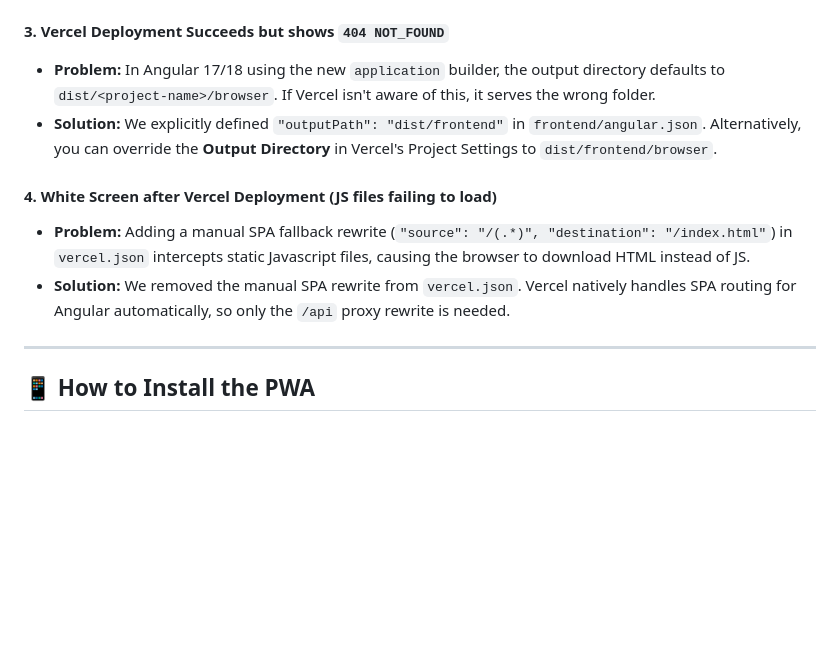
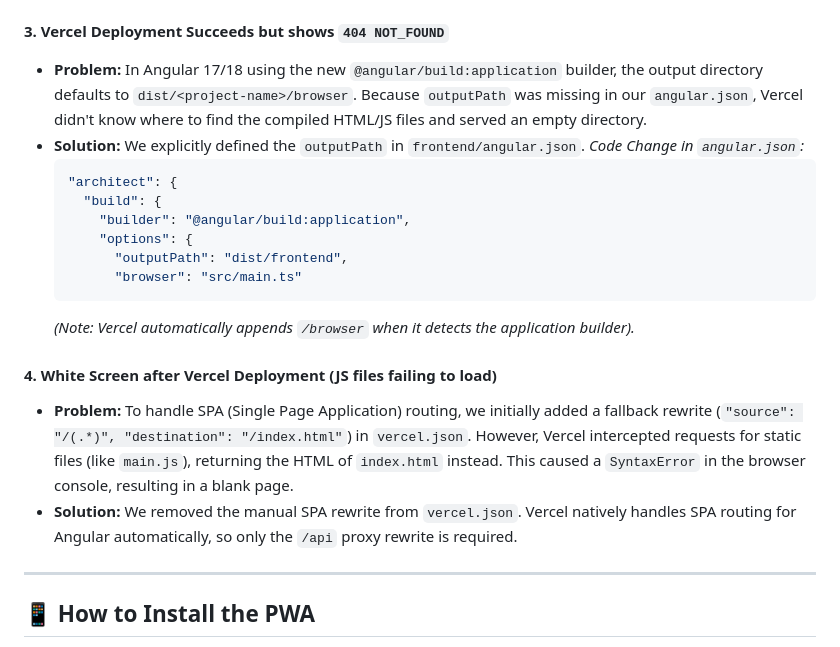
Before and after one commit to steve-237/time2wish-vc, a Markdown page: README.md, the part around one of its changes. Drawn GitHub-style; blank space fills up the shorter version.

````diff
--- a/README.md
+++ b/README.md
@@ -303,11 +335,21 @@ During deployment, you might encounter the following issues. Here is how we reso
 
 #### 3. Vercel Deployment Succeeds but shows `404 NOT_FOUND`
-- **Problem:** In Angular 17/18 using the new `application` builder, the output directory defaults to `dist/<project-name>/browser`. If Vercel isn't aware of this, it serves the wrong folder.
-- **Solution:** We explicitly defined `"outputPath": "dist/frontend"` in `frontend/angular.json`. Alternatively, you can override the **Output Directory** in Vercel's Project Settings to `dist/frontend/browser`.
+- **Problem:** In Angular 17/18 using the new `@angular/build:application` builder, the output directory defaults to `dist/<project-name>/browser`. Because `outputPath` was missing in our `angular.json`, Vercel didn't know where to find the compiled HTML/JS files and served an empty directory.
+- **Solution:** We explicitly defined the `outputPath` in `frontend/angular.json`.
+  *Code Change in `angular.json`:*
+  ```json
+  "architect": {
+    "build": {
+      "builder": "@angular/build:application",
+      "options": {
+        "outputPath": "dist/frontend",
+        "browser": "src/main.ts"
+  ```
+  *(Note: Vercel automatically appends `/browser` when it detects the application builder).*
 
 #### 4. White Screen after Vercel Deployment (JS files failing to load)
-- **Problem:** Adding a manual SPA fallback rewrite (`"source": "/(.*)", "destination": "/index.html"`) in `vercel.json` intercepts static Javascript files, causing the browser to download HTML instead of JS.
-- **Solution:** We removed the manual SPA rewrite from `vercel.json`. Vercel natively handles SPA routing for Angular automatically, so only the `/api` proxy rewrite is needed.
+- **Problem:** To handle SPA (Single Page Application) routing, we initially added a fallback rewrite (`"source": "/(.*)", "destination": "/index.html"`) in `vercel.json`. However, Vercel intercepted requests for static files (like `main.js`), returning the HTML of `index.html` instead. This caused a `SyntaxError` in the browser console, resulting in a blank page.
+- **Solution:** We removed the manual SPA rewrite from `vercel.json`. Vercel natively handles SPA routing for Angular automatically, so only the `/api` proxy rewrite is required.
 
 ---
 
````
Also changed, not shown: other parts of README.md (+51 -19 lines).
